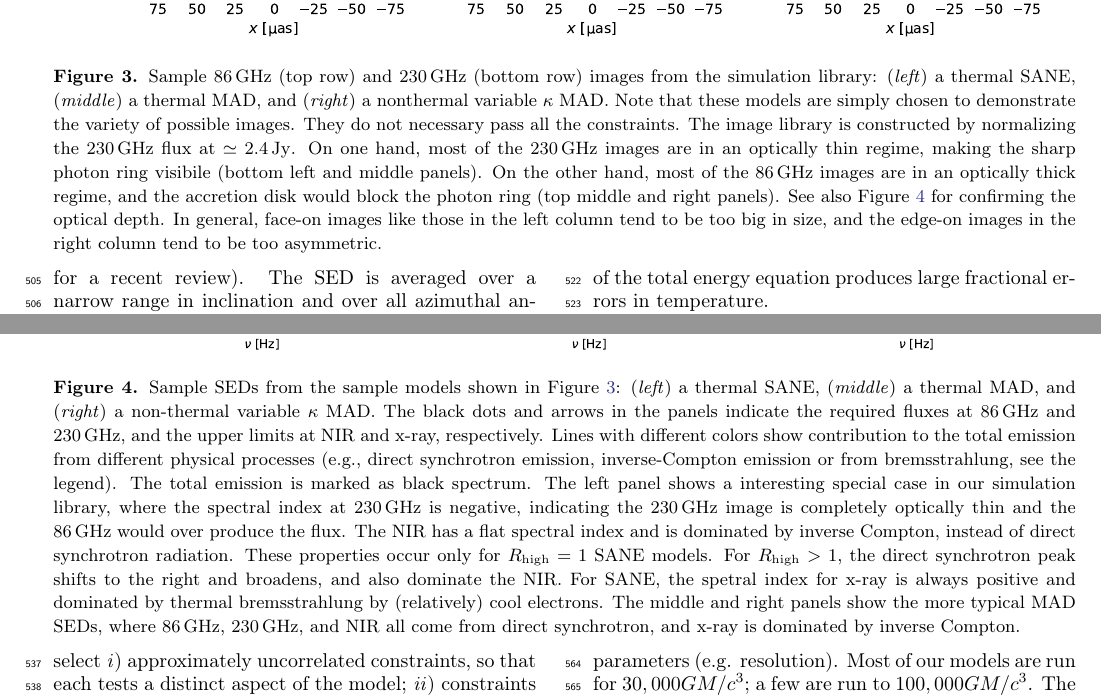
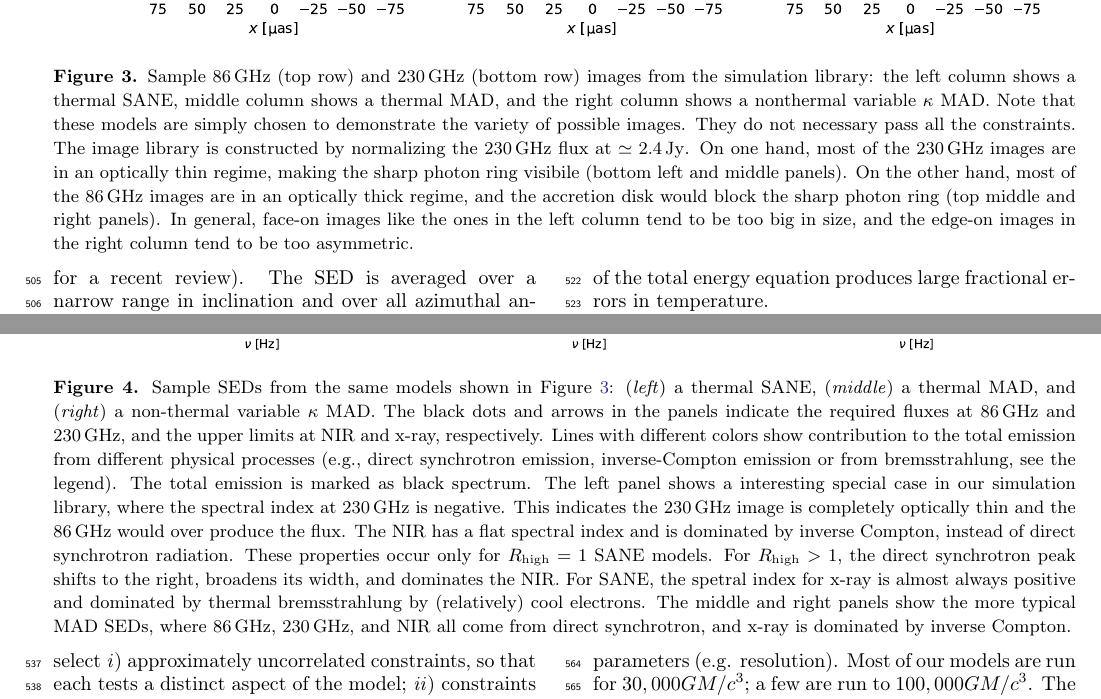
Before and after one commit to rndref/EHT_SGRA5, a LaTeX paper (main.tex, which reads models.tex): two parts of pages 8 and 9 of 99, joined at a grey line, cut so that both start at the same text. Compiled offline with pdfLaTeX.

Commit message:
Refine figure captions

```diff
--- a/models.tex
+++ b/models.tex
@@ -295,11 +295,10 @@ The plasma mass scale parameter $\Munit$ controls the optical depth and thus the
 \begin{figure*}
   \centering
   \includegraphics[width=\textwidth]{figures/sample_imgs.pdf}
-  \caption{%
-    Sample 86\GHz (top row) and 230\GHz (bottom row) images from the
-    simulation library: (\emph{left})~a thermal SANE,
-    (\emph{middle})~a thermal MAD, and (\emph{right})~a nonthermal
-    variable $\kappa$ MAD.
+  \caption{Sample 86\GHz (top row) and 230\GHz (bottom row) images
+    from the simulation library: the left column shows a thermal SANE,
+    middle column shows a thermal MAD, and the right column shows a
+    nonthermal variable $\kappa$ MAD.
     Note that these models are simply chosen to demonstrate the
     variety of possible images.
     They do not necessary pass all the constraints.
@@ -309,22 +308,18 @@ The plasma mass scale parameter $\Munit$ controls the optical depth and thus the
     regime, making the sharp photon ring visibile (bottom left and
     middle panels).
     On the other hand, most of the 86\GHz images are in an optically
-    thick regime, and the accretion disk would block the photon ring
-    (top middle and right panels).
-    See also Figure~\ref{fig:sample_seds} for confirming the optical
-    depth.
-    In general, face-on images like those in the left column tend to be too
-    big in size, and the edge-on images in the right column tend to be too
-    asymmetric.
-  }
+    thick regime, and the accretion disk would block the sharp photon
+    ring (top middle and right panels).
+    In general, face-on images like the ones in the left column tend
+    to be too big in size, and the edge-on images in the right column
+    tend to be too asymmetric.}
   \label{fig:sample_imgs}
 \end{figure*}
 
 \begin{figure*}
   \centering
   \includegraphics[width=\textwidth]{figures/sample_seds.pdf}
-  \caption{%
-    Sample SEDs from the sample models shown in
+  \caption{Sample SEDs from the same models shown in
     Figure~\ref{fig:sample_imgs}:
     (\emph{left})~a thermal SANE,
     (\emph{middle})~a thermal MAD, and
@@ -338,20 +333,20 @@ The plasma mass scale parameter $\Munit$ controls the optical depth and thus the
     bremsstrahlung, see the legend).
     The total emission is marked as black spectrum.
     The left panel shows a interesting special case in our simulation
-    library, where the spectral index at 230\GHz is negative,
-    indicating the 230\GHz image is completely optically thin and the
-    86\GHz would over produce the flux.
+    library, where the spectral index at 230\GHz is negative.
+    This indicates the 230\GHz image is completely optically thin and
+    the 86\GHz would over produce the flux.
     The NIR has a flat spectral index and is dominated by inverse
     Compton, instead of direct synchrotron radiation.
     These properties occur only for $\Rh = 1$ SANE models.
-    For $\Rh > 1$, the direct synchrotron peak shifts to the right and
-    broadens, and also dominate the NIR.
-    For SANE, the spetral index for x-ray is always positive and
-    dominated by thermal bremsstrahlung by (relatively) cool electrons.
+    For $\Rh > 1$, the direct synchrotron peak shifts to the right,
+    broadens its width, and dominates the NIR.
+    For SANE, the spetral index for x-ray is almost always positive
+    and dominated by thermal bremsstrahlung by (relatively) cool
+    electrons.
     The middle and right panels show the more typical MAD SEDs, where
     86\GHz, 230\GHz, and NIR all come from direct synchrotron, and
-    x-ray is dominated by inverse Compton.
-  }
+    x-ray is dominated by inverse Compton.}
   \label{fig:sample_seds}
 \end{figure*}
 
```
